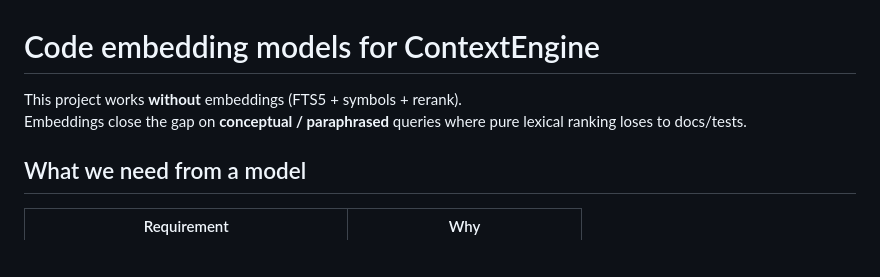
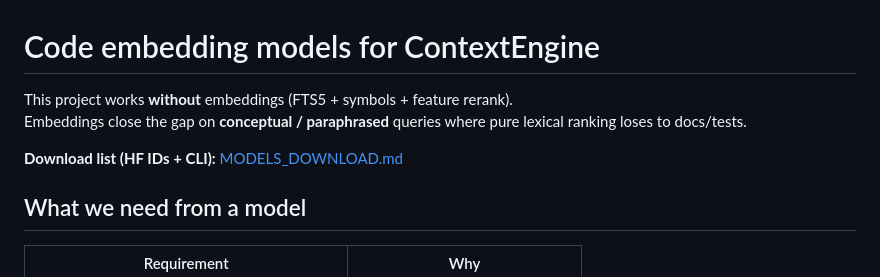
Before and after one commit to lixiang12345/ContextEngine-plugin, a Markdown page: docs/EMBEDDINGS.md, the part around the change. GitHub-like rendering; blank space fills up the shorter version.

Commit message:
docs: open embedding/reranker download list for local models
Add Hugging Face model IDs, sizes, and huggingface-cli download commands
for Jina/SFR/BGE embeddings and BGE/Jina rerankers.

```diff
--- a/docs/EMBEDDINGS.md
+++ b/docs/EMBEDDINGS.md
@@ -1,7 +1,9 @@
 # Code embedding models for ContextEngine
 
-This project works **without** embeddings (FTS5 + symbols + rerank).
+This project works **without** embeddings (FTS5 + symbols + feature rerank).
 Embeddings close the gap on **conceptual / paraphrased** queries where pure lexical ranking loses to docs/tests.
+
+**Download list (HF IDs + CLI):** [MODELS_DOWNLOAD.md](./MODELS_DOWNLOAD.md)
 
 ## What we need from a model
 
```
Also changed, not shown: docs/MODELS_DOWNLOAD.md (added, +146 -0 lines).
